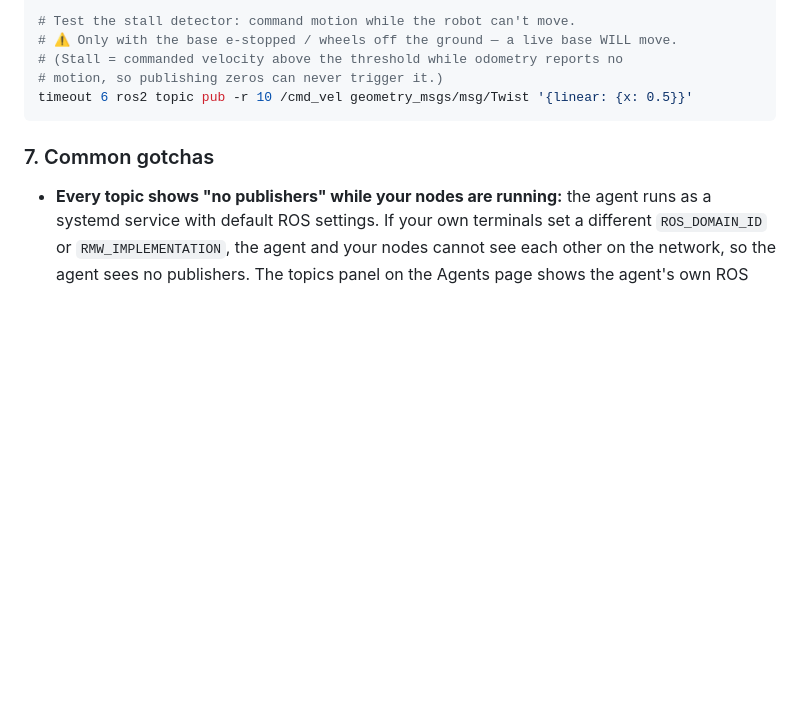
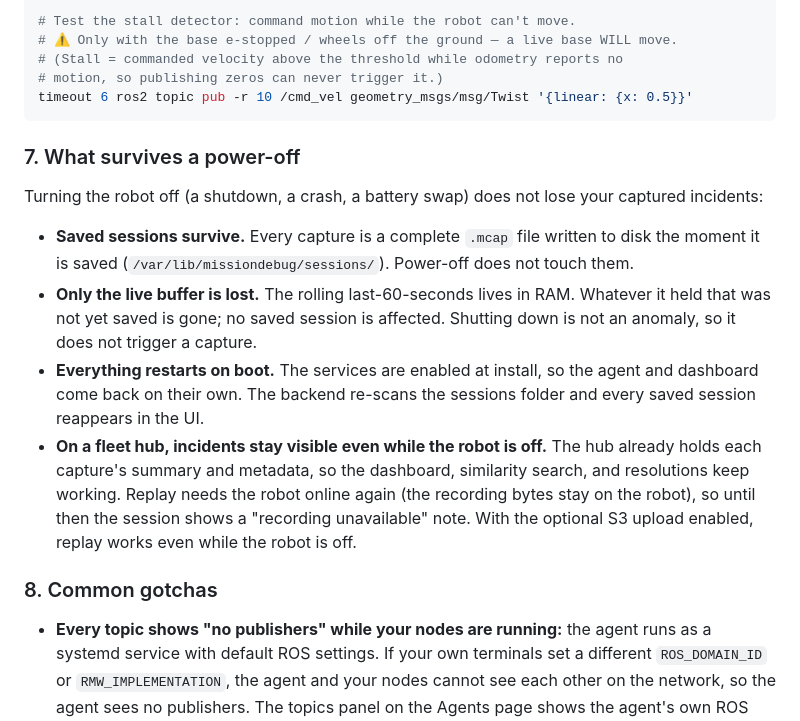
Before and after one commit to mukul-07/missiondebug, a Markdown page: README.md, the part around the change. Rendered like a GitHub page; blank space fills up the shorter version.

Commit message:
docs: README section on what survives a power-off
Answers the operator question directly: saved sessions persist on disk,
only the unsaved RAM buffer is lost, services restart on boot and the
backend re-indexes, and on a fleet hub the incident memory stays visible
while the robot is off (replay resumes when it returns, or via S3).
Renumbers Common gotchas to 8.

````diff
--- a/README.md
+++ b/README.md
@@ -296,7 +296,16 @@ curl -X POST http://localhost:7000/sessions/save
 timeout 6 ros2 topic pub -r 10 /cmd_vel geometry_msgs/msg/Twist '{linear: {x: 0.5}}'
 ```
 
-### 7. Common gotchas
+### 7. What survives a power-off
+
+Turning the robot off (a shutdown, a crash, a battery swap) does not lose your captured incidents:
+
+- **Saved sessions survive.** Every capture is a complete `.mcap` file written to disk the moment it is saved (`/var/lib/missiondebug/sessions/`). Power-off does not touch them.
+- **Only the live buffer is lost.** The rolling last-60-seconds lives in RAM. Whatever it held that was not yet saved is gone; no saved session is affected. Shutting down is not an anomaly, so it does not trigger a capture.
+- **Everything restarts on boot.** The services are enabled at install, so the agent and dashboard come back on their own. The backend re-scans the sessions folder and every saved session reappears in the UI.
+- **On a fleet hub, incidents stay visible even while the robot is off.** The hub already holds each capture's summary and metadata, so the dashboard, similarity search, and resolutions keep working. Replay needs the robot online again (the recording bytes stay on the robot), so until then the session shows a "recording unavailable" note. With the optional S3 upload enabled, replay works even while the robot is off.
+
+### 8. Common gotchas
 
 - **Every topic shows "no publishers" while your nodes are running:** the agent runs as a systemd service with default ROS settings. If your own terminals set a different `ROS_DOMAIN_ID` or `RMW_IMPLEMENTATION`, the agent and your nodes cannot see each other on the network, so the agent sees no publishers. The topics panel on the Agents page shows the agent's own ROS settings (look for the "agent env" line). In the terminal running your nodes, run `printenv | grep -E '^(ROS_|RMW_)'` and compare. To fix it, either clear those variables in your terminal, or set the same values on the service:
   ```bash
````
